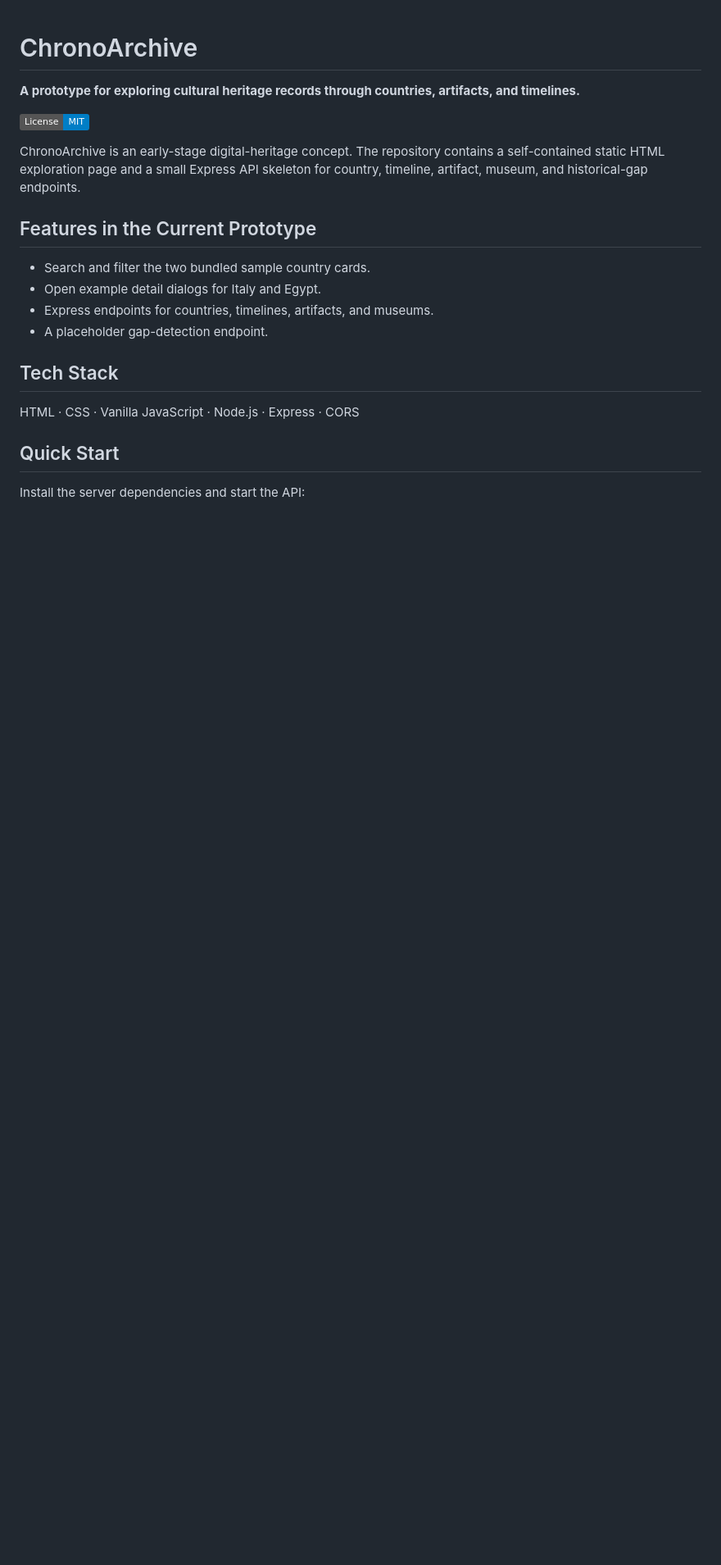
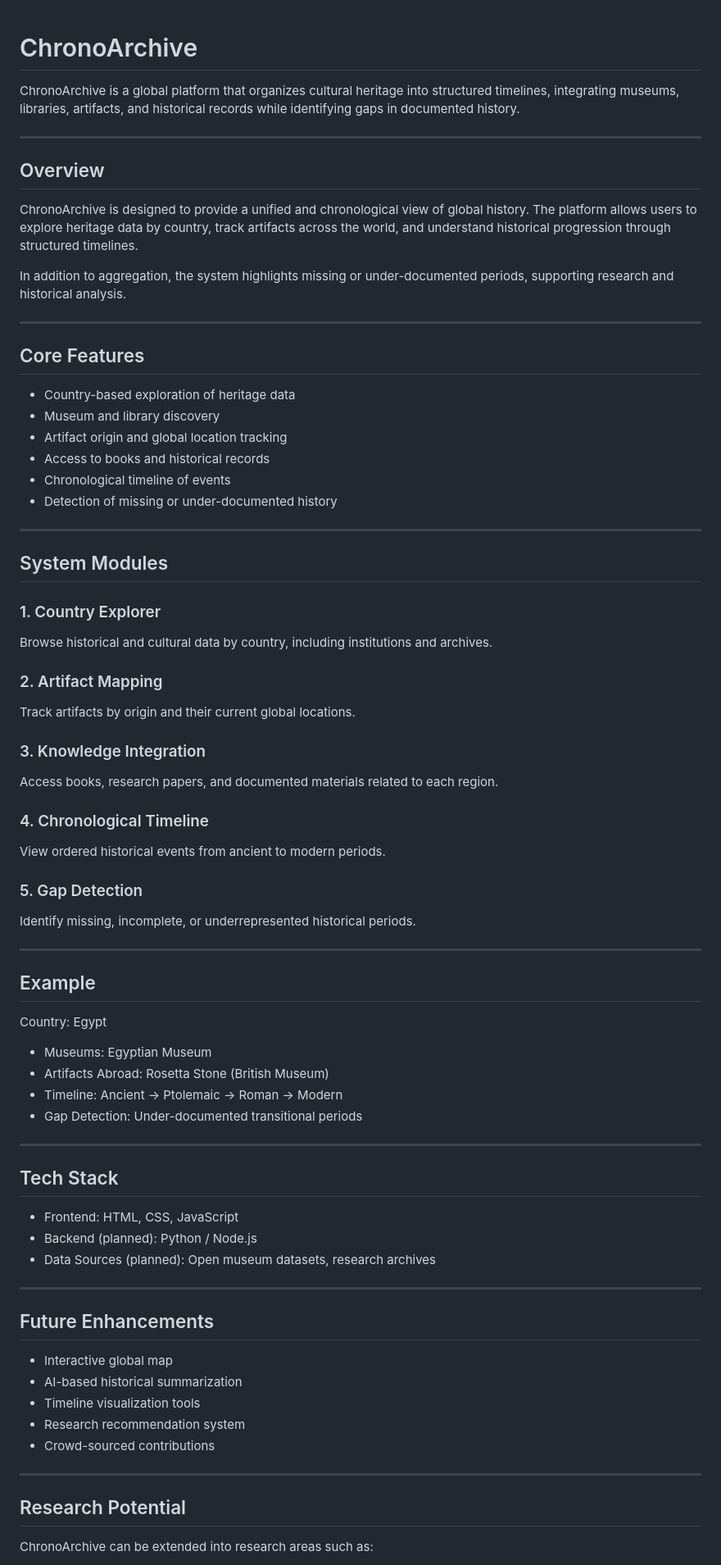
Before and after one commit to Gitcoder12/ChronoArchive, a Markdown page: README.md, the part around one of its changes. Shown at 82% size. GitHub-like rendering; badges without logos; blank space fills up the shorter version.

```diff
--- a/README.md
+++ b/README.md
@@ -1,22 +1,82 @@
 # ChronoArchive
 
-**A prototype for exploring cultural heritage records through countries, artifacts, and timelines.**
+ChronoArchive is a global platform that organizes cultural heritage into structured timelines, integrating museums, libraries, artifacts, and historical records while identifying gaps in documented history.
 
-[![License: MIT](https://img.shields.io/badge/License-MIT-blue.svg)](LICENSE)
+---
 
-ChronoArchive is an early-stage digital-heritage concept. The repository contains a self-contained static HTML exploration page and a small Express API skeleton for country, timeline, artifact, museum, and historical-gap endpoints.
+## Overview
 
-## Features in the Current Prototype
+ChronoArchive is designed to provide a unified and chronological view of global history. The platform allows users to explore heritage data by country, track artifacts across the world, and understand historical progression through structured timelines.
 
-- Search and filter the two bundled sample country cards.
-- Open example detail dialogs for Italy and Egypt.
-- Express endpoints for countries, timelines, artifacts, and museums.
-- A placeholder gap-detection endpoint.
+In addition to aggregation, the system highlights missing or under-documented periods, supporting research and historical analysis.
+
+---
+
+## Core Features
+
+* Country-based exploration of heritage data
+* Museum and library discovery
+* Artifact origin and global location tracking
+* Access to books and historical records
+* Chronological timeline of events
+* Detection of missing or under-documented history
+
+---
+
+## System Modules
+
+### 1. Country Explorer
+
+Browse historical and cultural data by country, including institutions and archives.
+
+### 2. Artifact Mapping
+
+Track artifacts by origin and their current global locations.
+
+### 3. Knowledge Integration
+
+Access books, research papers, and documented materials related to each region.
+
+### 4. Chronological Timeline
+
+View ordered historical events from ancient to modern periods.
+
+### 5. Gap Detection
+
+Identify missing, incomplete, or underrepresented historical periods.
+
+---
+
+## Example
+
+Country: Egypt
+
+* Museums: Egyptian Museum
+* Artifacts Abroad: Rosetta Stone (British Museum)
+* Timeline: Ancient → Ptolemaic → Roman → Modern
+* Gap Detection: Under-documented transitional periods
+
+---
 
 ## Tech Stack
 
-HTML · CSS · Vanilla JavaScript · Node.js · Express · CORS
+* Frontend: HTML, CSS, JavaScript
+* Backend (planned): Python / Node.js
+* Data Sources (planned): Open museum datasets, research archives
 
-## Quick Start
+---
 
-Install the server dependencies and start the API:
+## Future Enhancements
+
+* Interactive global map
+* AI-based historical summarization
+* Timeline visualization tools
+* Research recommendation system
+* Crowd-sourced contributions
+
+---
+
+## Research Potential
+
+ChronoArchive can be extended into research areas such as:
+
```
Also changed, not shown: other parts of README.md (+24 -47 lines).
